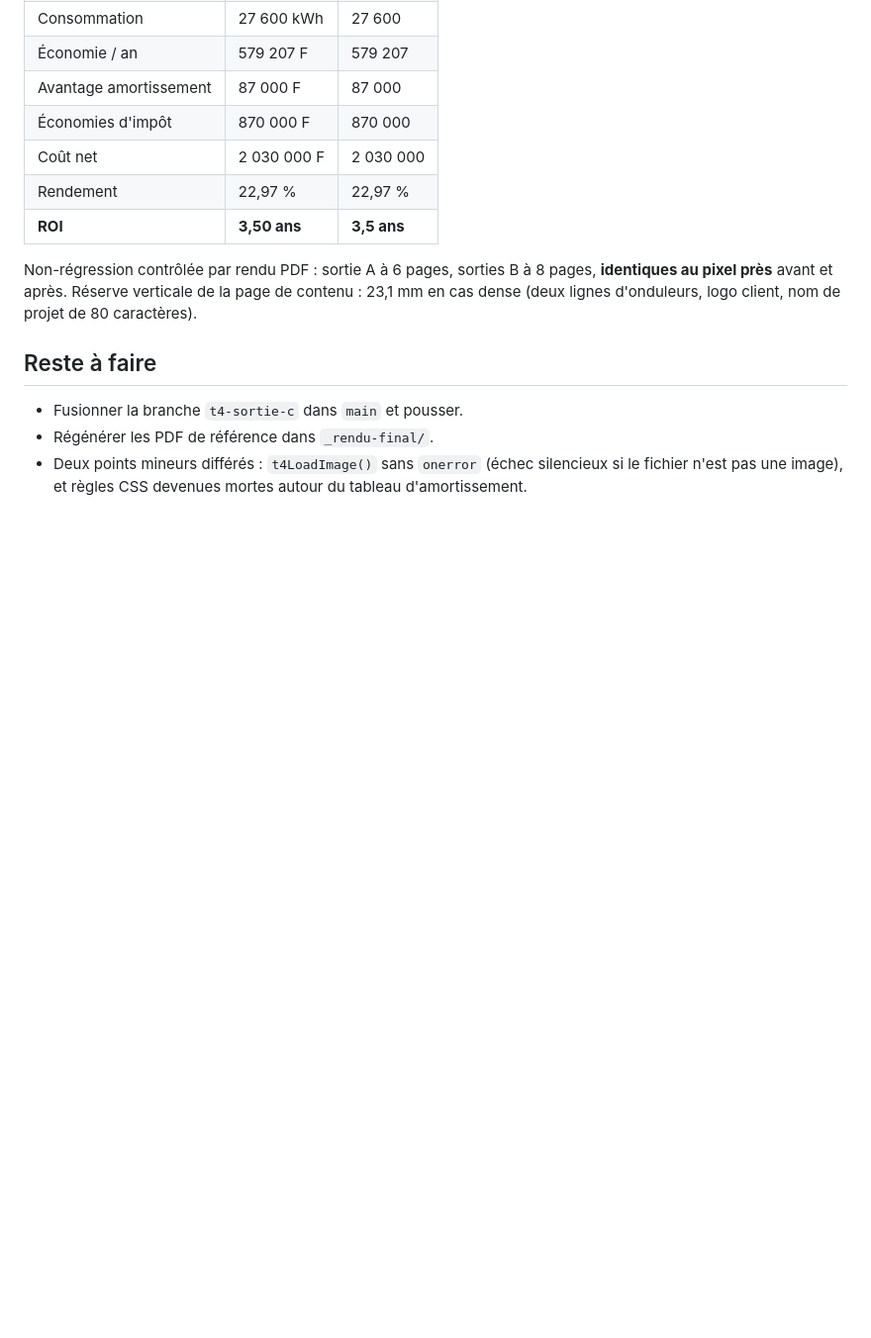
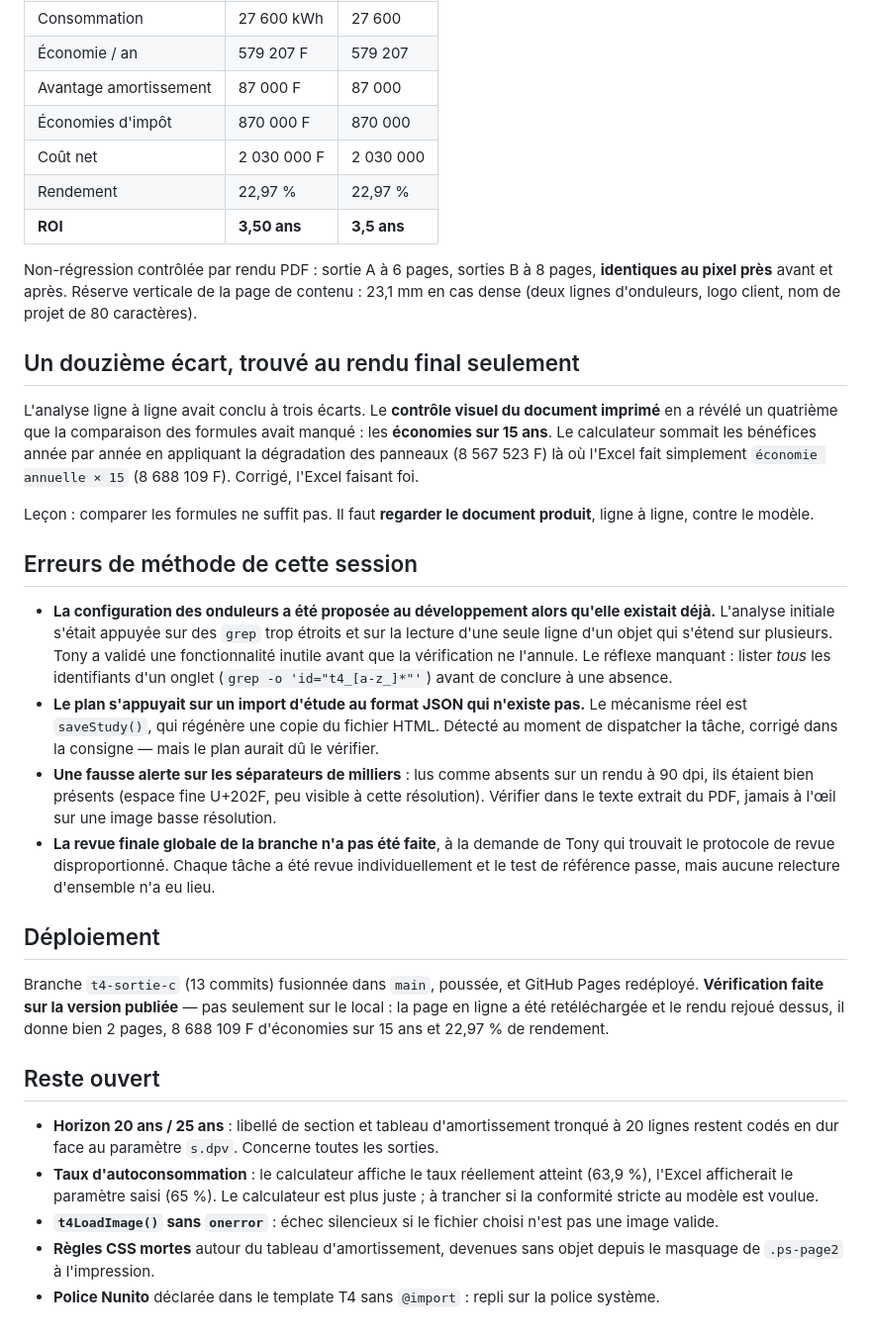
Before and after one commit to Mackrash/application-GitHub-Claude-Code, a Markdown page: docs/sessions/2026-08-03-refonte-t4-sortie-c.md, the part around the change. Shown at 99% size. GitHub-like rendering; blank space fills up the shorter version.

```diff
--- a/docs/sessions/2026-08-03-refonte-t4-sortie-c.md
+++ b/docs/sessions/2026-08-03-refonte-t4-sortie-c.md
@@ -90,10 +90,50 @@ Non-régression contrôlée par rendu PDF : sortie A à 6 pages, sorties B à 8
 au pixel près** avant et après. Réserve verticale de la page de contenu : 23,1 mm en cas dense
 (deux lignes d'onduleurs, logo client, nom de projet de 80 caractères).
 
-## Reste à faire
+## Un douzième écart, trouvé au rendu final seulement
 
-- Fusionner la branche `t4-sortie-c` dans `main` et pousser.
-- Régénérer les PDF de référence dans `_rendu-final/`.
-- Deux points mineurs différés : `t4LoadImage()` sans `onerror` (échec silencieux si le
-  fichier n'est pas une image), et règles CSS devenues mortes autour du tableau
-  d'amortissement.
+L'analyse ligne à ligne avait conclu à trois écarts. Le **contrôle visuel du document imprimé**
+en a révélé un quatrième que la comparaison des formules avait manqué : les **économies sur
+15 ans**. Le calculateur sommait les bénéfices année par année en appliquant la dégradation des
+panneaux (8 567 523 F) là où l'Excel fait simplement `économie annuelle × 15` (8 688 109 F).
+Corrigé, l'Excel faisant foi.
+
+Leçon : comparer les formules ne suffit pas. Il faut **regarder le document produit**, ligne à
+ligne, contre le modèle.
+
+## Erreurs de méthode de cette session
+
+- **La configuration des onduleurs a été proposée au développement alors qu'elle existait
+  déjà.** L'analyse initiale s'était appuyée sur des `grep` trop étroits et sur la lecture
+  d'une seule ligne d'un objet qui s'étend sur plusieurs. Tony a validé une fonctionnalité
+  inutile avant que la vérification ne l'annule. Le réflexe manquant : lister *tous* les
+  identifiants d'un onglet (`grep -o 'id="t4_[a-z_]*"'`) avant de conclure à une absence.
+- **Le plan s'appuyait sur un import d'étude au format JSON qui n'existe pas.** Le mécanisme
+  réel est `saveStudy()`, qui régénère une copie du fichier HTML. Détecté au moment de
+  dispatcher la tâche, corrigé dans la consigne — mais le plan aurait dû le vérifier.
+- **Une fausse alerte sur les séparateurs de milliers** : lus comme absents sur un rendu à
+  90 dpi, ils étaient bien présents (espace fine U+202F, peu visible à cette résolution).
+  Vérifier dans le texte extrait du PDF, jamais à l'œil sur une image basse résolution.
+- **La revue finale globale de la branche n'a pas été faite**, à la demande de Tony qui
+  trouvait le protocole de revue disproportionné. Chaque tâche a été revue individuellement
+  et le test de référence passe, mais aucune relecture d'ensemble n'a eu lieu.
+
+## Déploiement
+
+Branche `t4-sortie-c` (13 commits) fusionnée dans `main`, poussée, et GitHub Pages
+redéployé. **Vérification faite sur la version publiée** — pas seulement sur le local : la
+page en ligne a été retéléchargée et le rendu rejoué dessus, il donne bien 2 pages,
+8 688 109 F d'économies sur 15 ans et 22,97 % de rendement.
+
+## Reste ouvert
+
+- **Horizon 20 ans / 25 ans** : libellé de section et tableau d'amortissement tronqué à
+  20 lignes restent codés en dur face au paramètre `s.dpv`. Concerne toutes les sorties.
+- **Taux d'autoconsommation** : le calculateur affiche le taux réellement atteint (63,9 %),
+  l'Excel afficherait le paramètre saisi (65 %). Le calculateur est plus juste ; à trancher
+  si la conformité stricte au modèle est voulue.
+- **`t4LoadImage()` sans `onerror`** : échec silencieux si le fichier choisi n'est pas une
+  image valide.
+- **Règles CSS mortes** autour du tableau d'amortissement, devenues sans objet depuis le
+  masquage de `.ps-page2` à l'impression.
+- **Police Nunito** déclarée dans le template T4 sans `@import` : repli sur la police système.
```
Also changed, not shown: docs/sessions/ETAT.md (added, +56 -0 lines).
